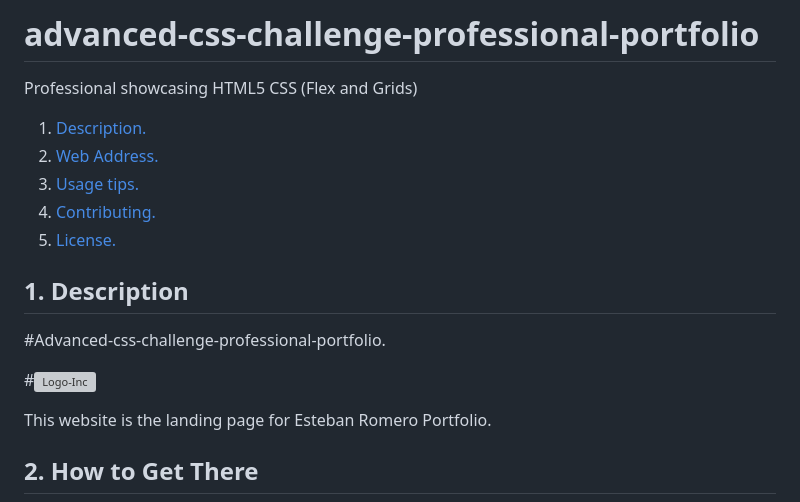
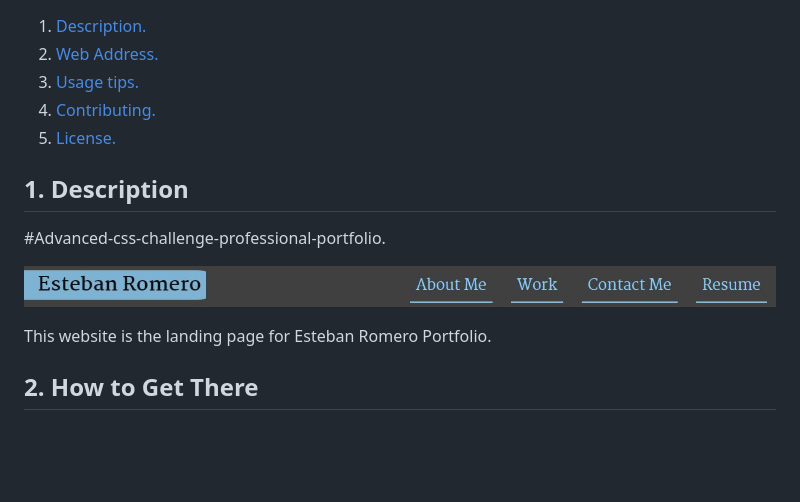
Before and after one commit to esroleo/advanced-css-challenge-professional-portfolio, a Markdown page: README.md, the part around the change printed below. GitHub-like rendering; pictures changed too: assets/images/nav-menu.JPG (added); blank space fills up the shorter version; grey boxes are pictures that could not be loaded.

```diff
--- a/README.md
+++ b/README.md
@@ -1,8 +1,3 @@
-# advanced-css-challenge-professional-portfolio
-Professional showcasing HTML5 CSS (Flex and Grids)
-
-
-
 1. [ Description. ](#desc)
 2. [ Web Address. ](#web-address)
 3. [ Usage tips. ](#usage)
@@ -15,7 +10,8 @@ Professional showcasing HTML5 CSS (Flex and Grids)
 
 #Advanced-css-challenge-professional-portfolio.
 
-#![Logo-Inc](./assets/images/logo-inc.jpg?raw=true "Logo Inc")
+![Top-Page-Area](./assets/images/nav-menu.JPG?raw=true "Top-Page-Area")
+
 
 This website is the landing page for Esteban Romero Portfolio.
 
```
Also changed, not shown: other parts of README.md (+2 -2 lines), assets/images/page-Logo-smaller-device.JPG (added), 1 other file.
